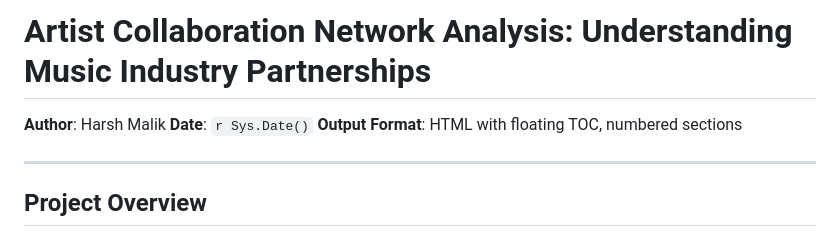
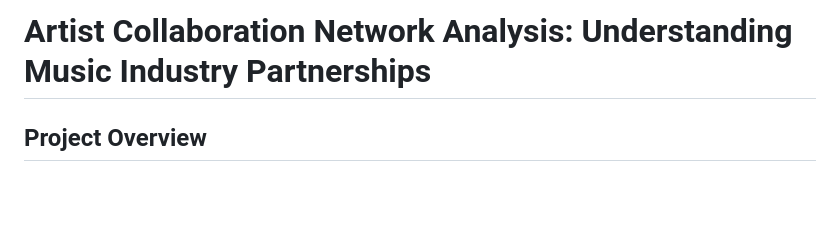
Before and after one commit to Hmalik7/Artist-Collaboration-Network-Analysis-Understanding-Music-Industry-Partnerships, a Markdown page: README.md, the part around the change. GitHub-like rendering; blank space fills up the shorter version.

```diff
--- a/README.md
+++ b/README.md
@@ -1,10 +1,4 @@
 # Artist Collaboration Network Analysis: Understanding Music Industry Partnerships
-
-**Author**: Harsh Malik
-**Date**: `r Sys.Date()`
-**Output Format**: HTML with floating TOC, numbered sections
-
----
 
 ## Project Overview
 
```
